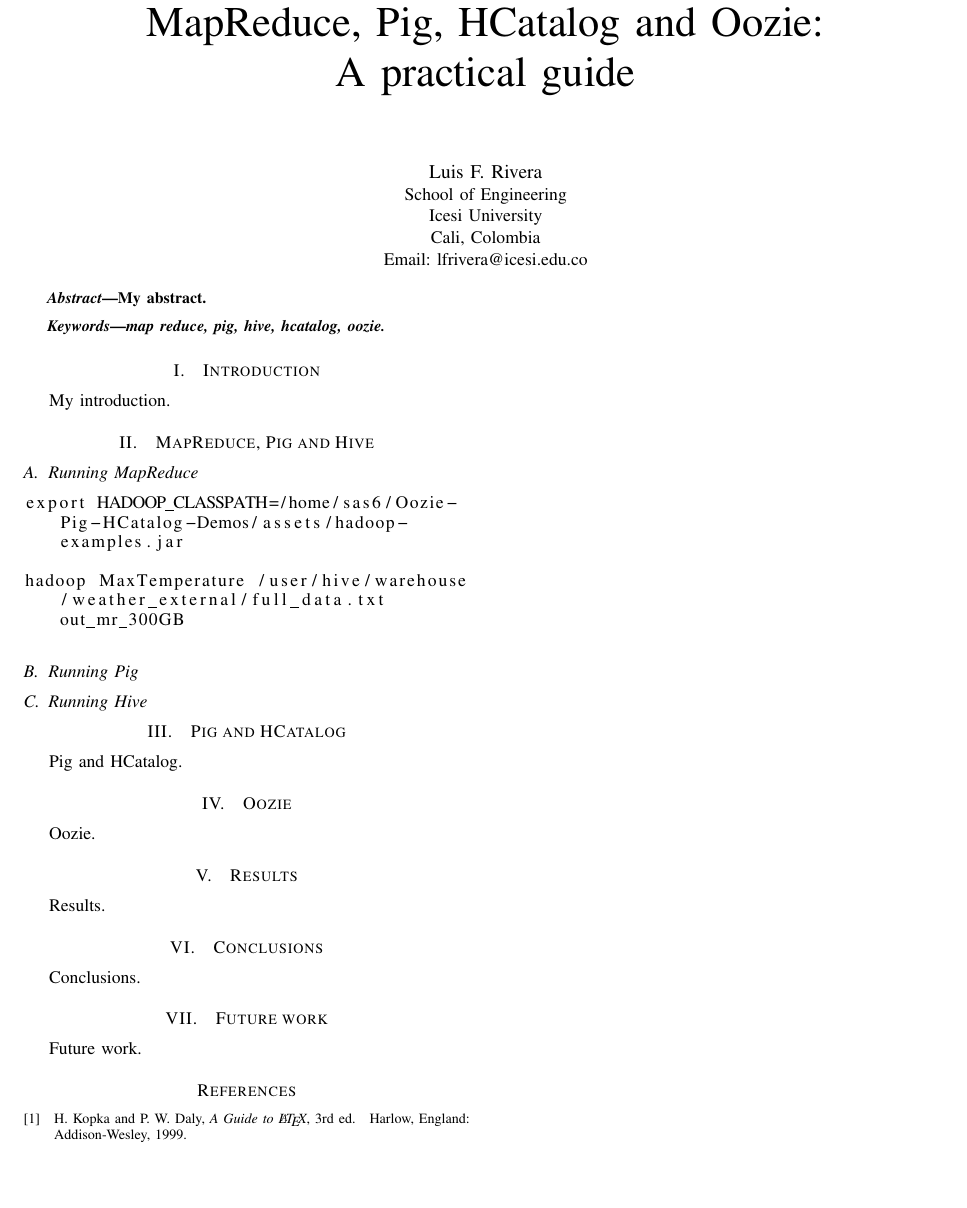
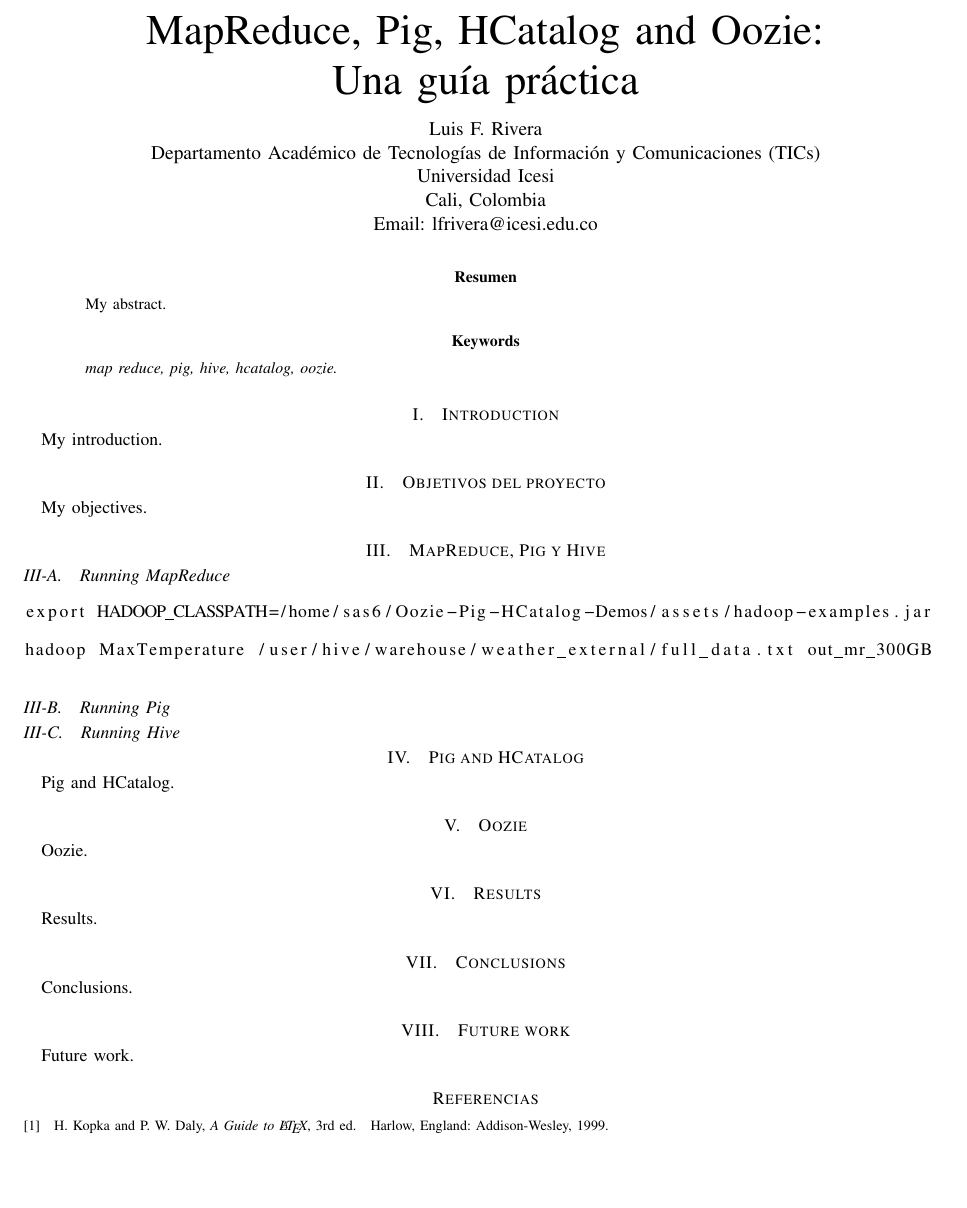
Before and after one commit to lfrivera/Oozie-Pig-HCatalog-Demos, a LaTeX paper (documents/Final Document/00-main.tex, which reads documents/Final Document/03-objectives.tex): part of the page, cut so that both start at the same text, the shorter picture padded with empty space. Compiled offline with pdfLaTeX.

Commit message:
Final report format changed.

```diff
--- a/documents/Final Document/00-main.tex
+++ b/documents/Final Document/00-main.tex
@@ -43,9 +43,10 @@
 %%                    bare_conf.tex, bare_jrnl.tex, bare_jrnl_compsoc.tex
 %%*************************************************************************
 
-\documentclass[conference]{IEEEtran}
+\documentclass[journal,onecolumn]{IEEEtran}
 \usepackage{blindtext, graphicx, listings}
-
+\usepackage[spanish]{babel}
+\usepackage[utf8]{inputenc}
 
 % correct bad hyphenation here
 %\hyphenation{op-tical net-works semi-conduc-tor}
@@ -55,15 +56,15 @@
 %
 % paper title
 % can use linebreaks \\ within to get better formatting as desired
-\title{MapReduce, Pig, HCatalog and Oozie:\\ A practical guide}
+\title{MapReduce, Pig, HCatalog and Oozie:\\ Una guía práctica}
 
 
 % author names and affiliations
 % use a multiple column layout for up to three different
 % affiliations
 \author{\IEEEauthorblockN{Luis F. Rivera}
-\IEEEauthorblockA{School of Engineering\\
-Icesi University\\
+\IEEEauthorblockA{\\Departamento Académico de Tecnologías de Información y Comunicaciones (TICs)\\
+Universidad Icesi\\
 Cali, Colombia\\
 Email: lfrivera@icesi.edu.co}
 }
@@ -138,23 +139,26 @@ map reduce, pig, hive, hcatalog, oozie.
 \section{Introduction}
 \input{02-introduction}
 
-\section{MapReduce, Pig and Hive}
-\input{03-mapr-pig-hive}
+\section{Objetivos del proyecto}
+\input{03-objectives}
+
+\section{MapReduce, Pig y Hive}
+\input{04-mapr-pig-hive}
 
 \section{Pig and HCatalog}
-\input{04-pig-hcatalog}
+\input{05-pig-hcatalog}
 
 \section{Oozie}
-\input{05-oozie}
+\input{06-oozie}
 
 \section{Results}
-\input{06-results}
+\input{07-results}
 
 \section{Conclusions}
-\input{07-conclusions}
+\input{08-conclusions}
 
 \section{Future work}
-\input{08-futurework}
+\input{09-futurework}
 % references section
 
 % can use a bibliography generated by BibTeX as a .bbl file
@@ -188,9 +192,9 @@ H.~Kopka and P.~W. Daly, \emph{A Guide to \LaTeX}, 3rd~ed.\hskip 1em plus
 %\begin{biography}[{\includegraphics[width=1in,height=1.25in,clip,keepaspectratio]{mshell}}]{Michael Shell}
 % or if you just want to reserve a space for a photo:
 
-\begin{IEEEbiography}[{\includegraphics[width=1in,height=1.25in,clip,keepaspectratio]{picture}}]{John Doe}
-\blindtext
-\end{IEEEbiography}
+%\begin{IEEEbiography}[{\includegraphics[width=1in,height=1.25in,clip,keepaspectratio]{picture}}]{John Doe}
+%\blindtext
+%\end{IEEEbiography}
 
 % You can push biographies down or up by placing
 % a \vfill before or after them. The appropriate
--- /dev/null
+++ b/documents/Final Document/03-objectives.tex
@@ -0,0 +1 @@
+My objectives.
```
Also changed, not shown: documents/Final Document/04-mapr-pig-hive.tex (renamed from documents/Final Document/03-mapr-pig-hive.tex, +1 -0 lines), documents/Final Document/00-main.pdf, documents/Final Document/05-pig-hcatalog.tex (renamed from documents/Final Document/04-pig-hcatalog.tex), documents/Final Document/06-oozie.tex (renamed from documents/Final Document/05-oozie.tex), documents/Final Document/07-results.tex (renamed from documents/Final Document/06-results.tex), documents/Final Document/08-conclusions.tex (renamed from documents/Final Document/07-conclusions.tex), documents/Final Document/09-futurework.tex (renamed from documents/Final Document/08-futurework.tex).
